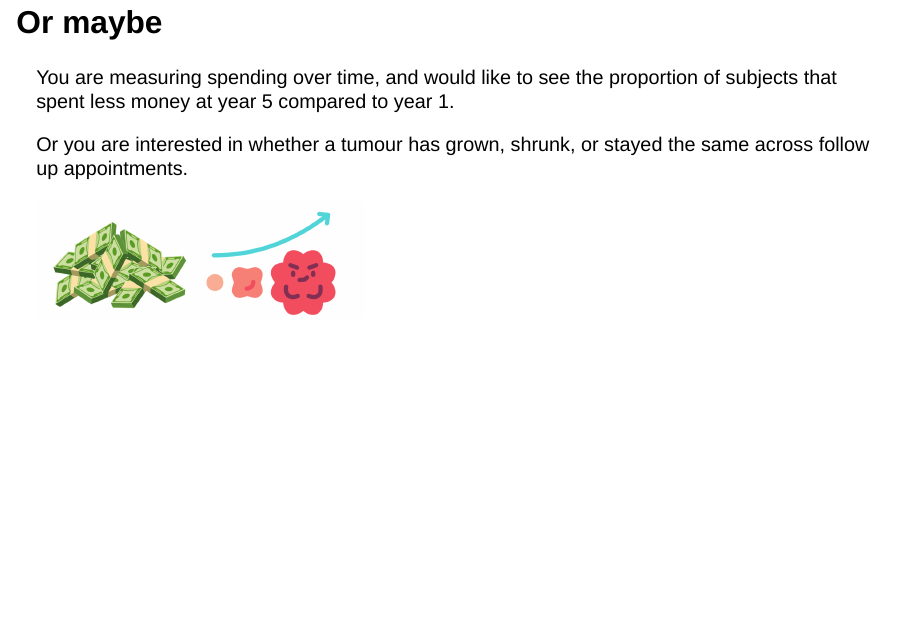
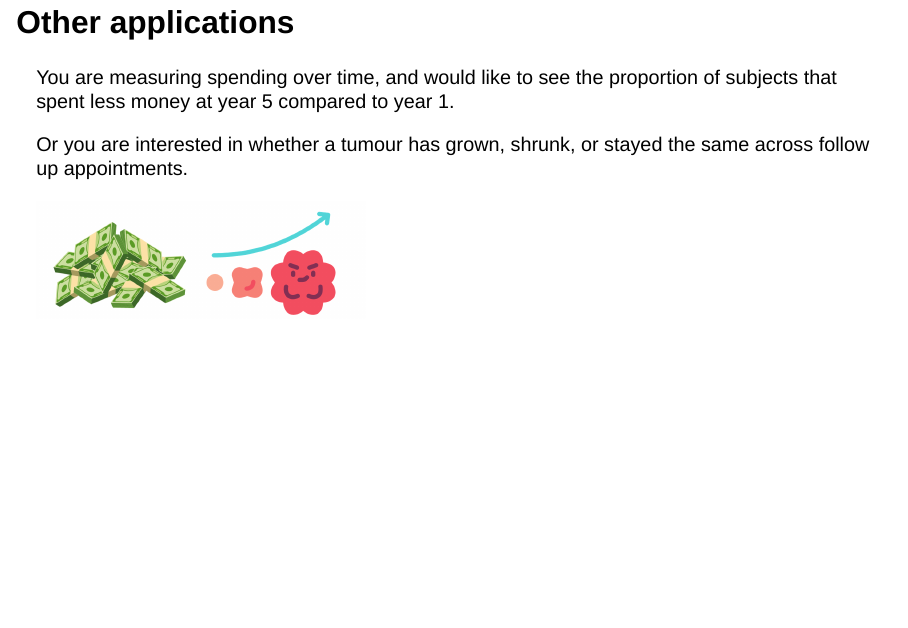
Before and after one commit to kayserena/longdiff-function-presentation, a Quarto document (presentation.qmd): page 3 of 22. Rendered offline with R 4.5, knitr and Pandoc in place of Quarto, with nearby package versions; drawn as Slidy slides in place of the format the file asks for.

Commit message:
Updated slides

```diff
--- a/presentation.qmd
+++ b/presentation.qmd
@@ -13,7 +13,7 @@ You are investigating longitudinal trends in depression, and would like to know
 
 ![](pics/1.png){fig-align="right" width="154"}
 
-## Or maybe
+## Other applications
 
 You are measuring spending over time, and would like to see the proportion of subjects that spent less money at year 5 compared to year 1.
 
```
Also changed, not shown: presentation.html, presentation.qmd (7 more changed lines).
